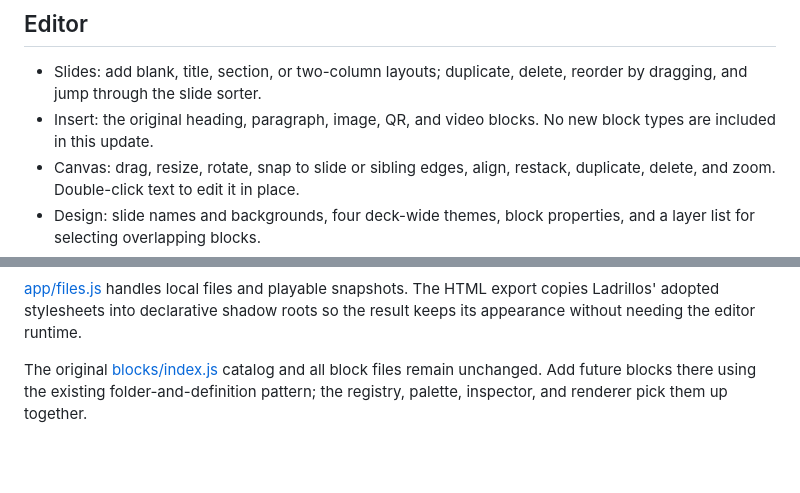
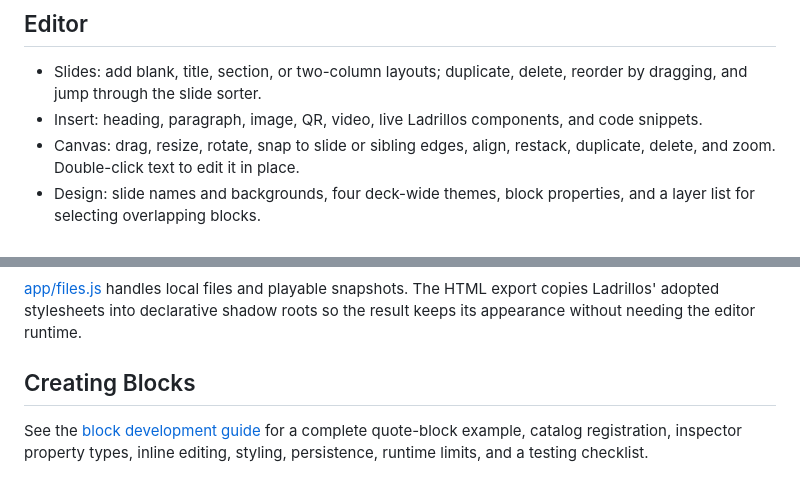
Before and after one commit to drubiodev/Escena, a Markdown page: README.md, 2 parts joined by grey strips. Rendered like a GitHub page; blank space fills up the shorter version.

```diff
--- a/README.md
+++ b/README.md
@@ -20,8 +20,8 @@ are pinned CDN imports, so the editor needs an internet connection on first load
 
 - Slides: add blank, title, section, or two-column layouts; duplicate, delete,
 	reorder by dragging, and jump through the slide sorter.
-- Insert: the original heading, paragraph, image, QR, and video blocks. No new
-	block types are included in this update.
+- Insert: heading, paragraph, image, QR, video, live Ladrillos components, and
+	code snippets.
 - Canvas: drag, resize, rotate, snap to slide or sibling edges, align, restack,
 	duplicate, delete, and zoom. Double-click text to edit it in place.
 - Design: slide names and backgrounds, four deck-wide themes, block properties,
@@ -161,6 +161,8 @@ and sends navigation commands, never saves or edits the deck.
 export copies Ladrillos' adopted stylesheets into declarative shadow roots so
 the result keeps its appearance without needing the editor runtime.
 
-The original [blocks/index.js](blocks/index.js) catalog and all block files remain
-unchanged. Add future blocks there using the existing folder-and-definition
-pattern; the registry, palette, inspector, and renderer pick them up together.
+## Creating Blocks
+
+See the [block development guide](blocks/README.md) for a complete quote-block
+example, catalog registration, inspector property types, inline editing,
+styling, persistence, runtime limits, and a testing checklist.
```
Also changed, not shown: blocks/README.md (added, +222 -0 lines).
